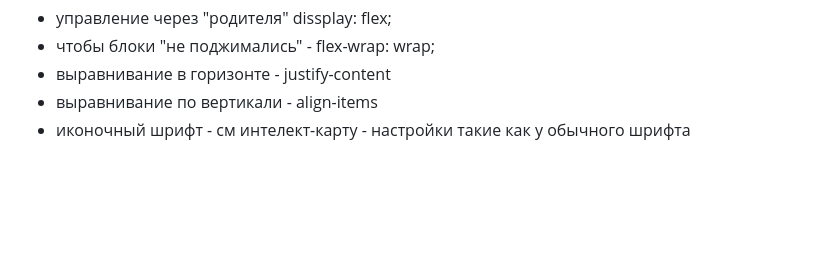
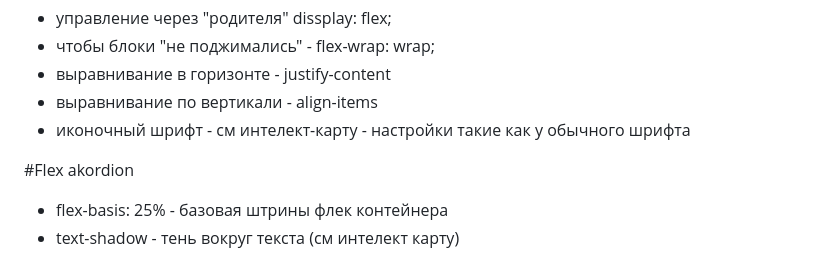
Before and after one commit to keasuu/mypage-html, a Markdown page: README.md, the part around the change. Rendered like a GitHub page; blank space fills up the shorter version.

```diff
--- a/README.md
+++ b/README.md
@@ -89,3 +89,8 @@
 - выравнивание в горизонте - justify-content
 - выравнивание по вертикали - align-items
 - иконочный шрифт - см интелект-карту - настройки такие как у обычного шрифта
+
+#Flex akordion
+
+- flex-basis: 25% - базовая штрины флек контейнера
+- text-shadow - тень вокруг текста (см интелект карту)
```
